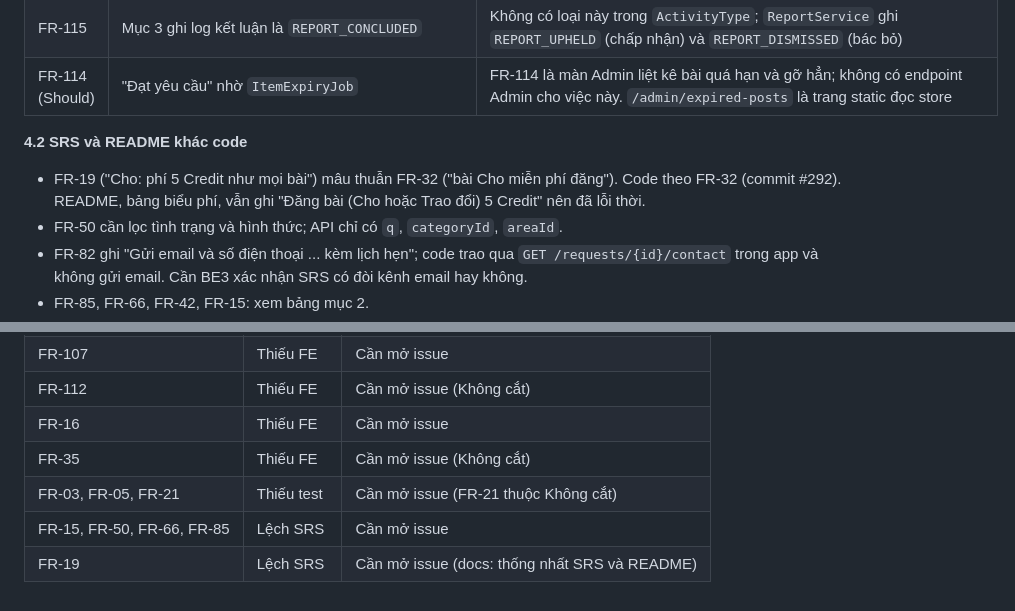
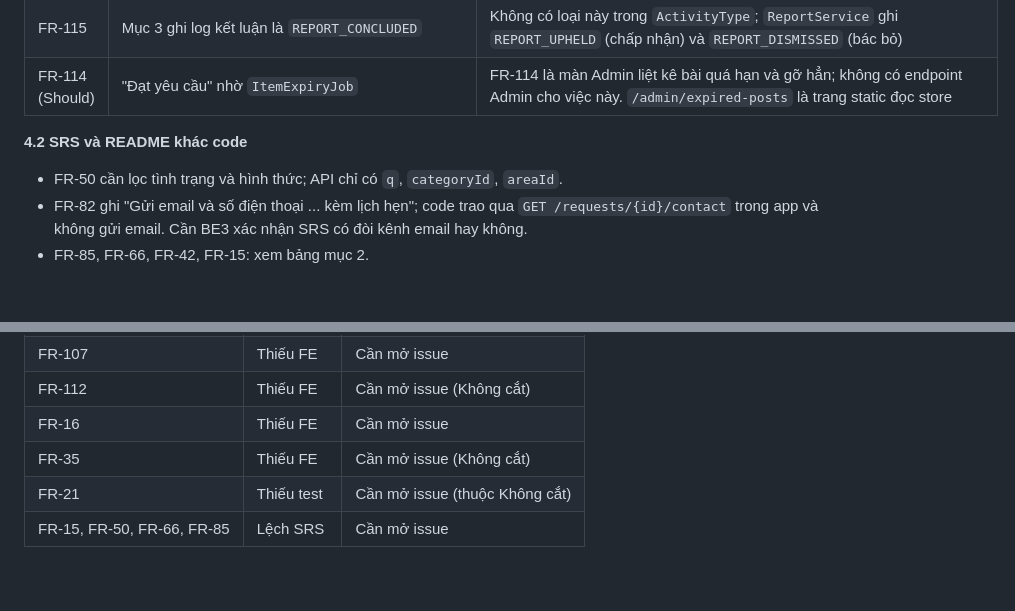
Before and after one commit to arisdo-29/swp391_shareloop_team1_fa26, a Markdown page: docs/fr-must-matrix.md, 2 parts joined by grey strips. GitHub-like rendering; blank space fills up the shorter version.

```diff
--- a/docs/fr-must-matrix.md
+++ b/docs/fr-must-matrix.md
@@ -134,7 +134,6 @@ SRS 12.6 ghi "Không cắt: Đăng bài + phí + kiểm duyệt tầng 1 và 3;
 | FR-114 (Should) | "Đạt yêu cầu" nhờ `ItemExpiryJob` | FR-114 là màn Admin liệt kê bài quá hạn và gỡ hẳn; không có endpoint Admin cho việc này. `/admin/expired-posts` là trang static đọc store |
 
 **4.2 SRS và README khác code**
-- FR-19 ("Cho: phí 5 Credit như mọi bài") mâu thuẫn FR-32 ("bài Cho miễn phí đăng"). Code theo FR-32 (commit #292). README, bảng biểu phí, vẫn ghi "Đăng bài (Cho hoặc Trao đổi) 5 Credit" nên đã lỗi thời.
 - FR-50 cần lọc tình trạng và hình thức; API chỉ có `q`, `categoryId`, `areaId`.
 - FR-82 ghi "Gửi email và số điện thoại ... kèm lịch hẹn"; code trao qua `GET /requests/{id}/contact` trong app và không gửi email. Cần BE3 xác nhận SRS có đòi kênh email hay không.
 - FR-85, FR-66, FR-42, FR-15: xem bảng mục 2.
@@ -157,6 +156,5 @@ SRS 12.6 ghi "Không cắt: Đăng bài + phí + kiểm duyệt tầng 1 và 3;
 | FR-112 | Thiếu FE | Cần mở issue (Không cắt) |
 | FR-16 | Thiếu FE | Cần mở issue |
 | FR-35 | Thiếu FE | Cần mở issue (Không cắt) |
-| FR-03, FR-05, FR-21 | Thiếu test | Cần mở issue (FR-21 thuộc Không cắt) |
+| FR-21 | Thiếu test | Cần mở issue (thuộc Không cắt) |
 | FR-15, FR-50, FR-66, FR-85 | Lệch SRS | Cần mở issue |
-| FR-19 | Lệch SRS | Cần mở issue (docs: thống nhất SRS và README) |
```
Also changed, not shown: other parts of docs/fr-must-matrix.md (+4 -4 lines), README.md (+3 -1 lines), docs/srs/SRS_ShareLoop_v10_29-09.md (+1 -1 lines).
